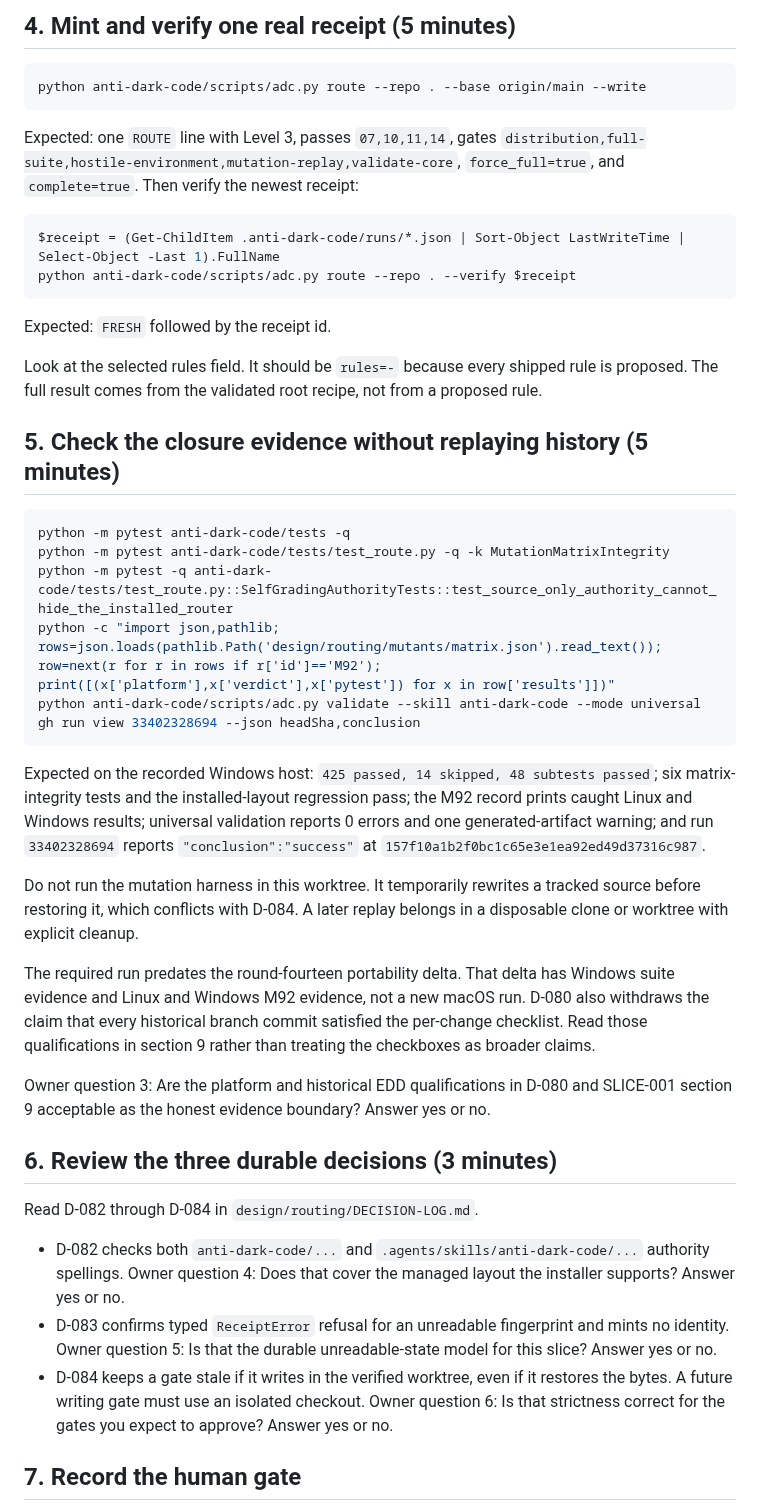
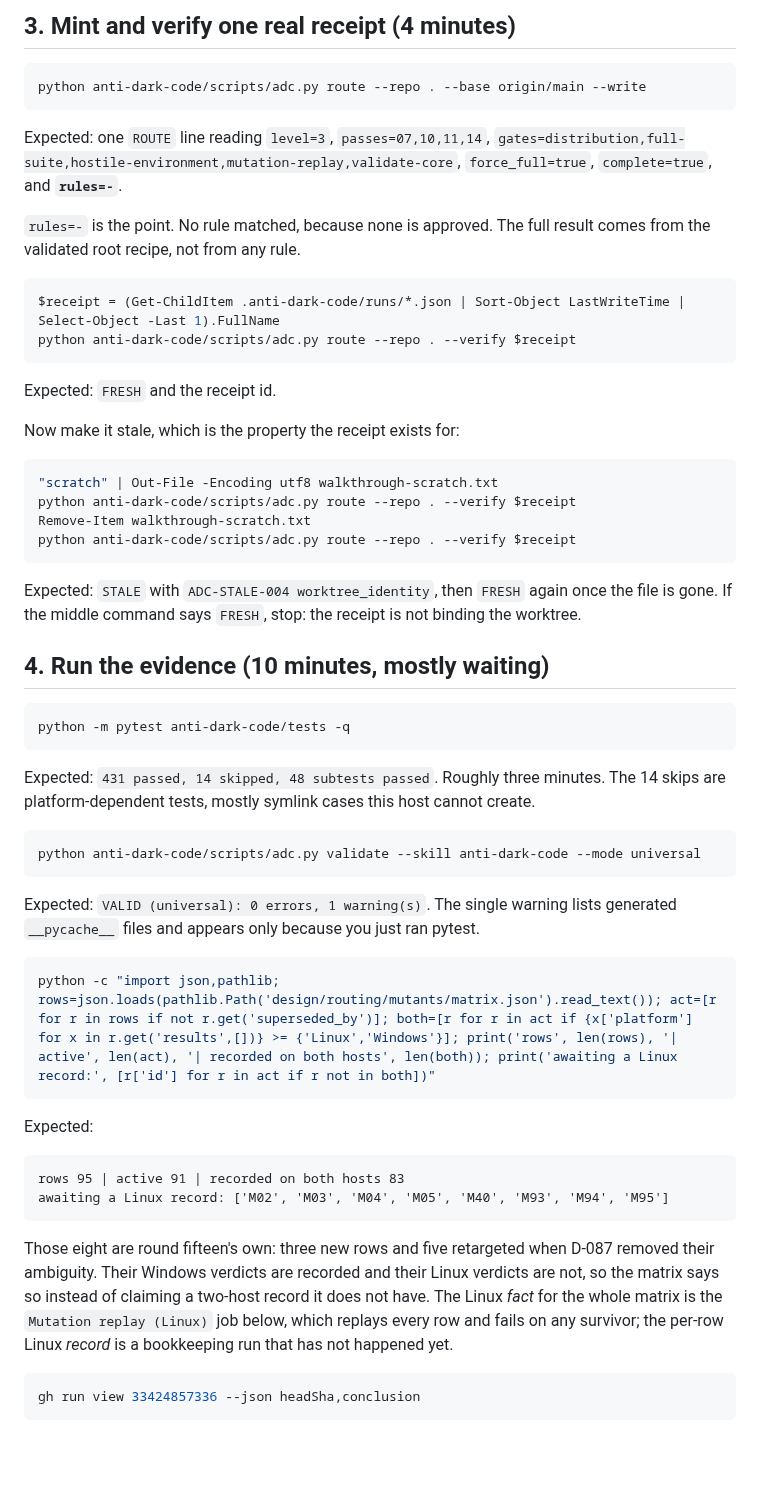
Before and after one commit to LynxTWO/anti-dark-code-skill, a Markdown page: design/routing/WALKTHROUGH-SLICE-001.md, the part around one of its changes. Drawn GitHub-style; blank space fills up the shorter version.

````diff
--- a/design/routing/WALKTHROUGH-SLICE-001.md
+++ b/design/routing/WALKTHROUGH-SLICE-001.md
@@ -54,47 +68,60 @@ Owner question 2: Does this preserve the intended shadow-only boundary, with can
 
-## 4. Mint and verify one real receipt (5 minutes)
+## 3. Mint and verify one real receipt (4 minutes)
 
 ```powershell
 python anti-dark-code/scripts/adc.py route --repo . --base origin/main --write
 ```
 
-Expected: one `ROUTE` line with Level 3, passes `07,10,11,14`, gates `distribution,full-suite,hostile-environment,mutation-replay,validate-core`, `force_full=true`, and `complete=true`. Then verify the newest receipt:
+Expected: one `ROUTE` line reading `level=3`, `passes=07,10,11,14`, `gates=distribution,full-suite,hostile-environment,mutation-replay,validate-core`, `force_full=true`, `complete=true`, and **`rules=-`**.
+
+`rules=-` is the point. No rule matched, because none is approved. The full result comes from the validated root recipe, not from any rule.
 
 ```powershell
 $receipt = (Get-ChildItem .anti-dark-code/runs/*.json | Sort-Object LastWriteTime | Select-Object -Last 1).FullName
 python anti-dark-code/scripts/adc.py route --repo . --verify $receipt
 ```
 
-Expected: `FRESH` followed by the receipt id.
+Expected: `FRESH` and the receipt id.
 
-Look at the selected rules field. It should be `rules=-` because every shipped rule is proposed. The full result comes from the validated root recipe, not from a proposed rule.
+Now make it stale, which is the property the receipt exists for:
 
-## 5. Check the closure evidence without replaying history (5 minutes)
+```powershell
+"scratch" | Out-File -Encoding utf8 walkthrough-scratch.txt
+python anti-dark-code/scripts/adc.py route --repo . --verify $receipt
+Remove-Item walkthrough-scratch.txt
+python anti-dark-code/scripts/adc.py route --repo . --verify $receipt
+```
+
+Expected: `STALE` with `ADC-STALE-004 worktree_identity`, then `FRESH` again once the file is gone. If the middle command says `FRESH`, stop: the receipt is not binding the worktree.
+
+## 4. Run the evidence (10 minutes, mostly waiting)
 
 ```powershell
 python -m pytest anti-dark-code/tests -q
-python -m pytest anti-dark-code/tests/test_route.py -q -k MutationMatrixIntegrity
-python -m pytest -q anti-dark-code/tests/test_route.py::SelfGradingAuthorityTests::test_source_only_authority_cannot_hide_the_installed_router
-python -c "import json,pathlib; rows=json.loads(pathlib.Path('design/routing/mutants/matrix.json').read_text()); row=next(r for r in rows if r['id']=='M92'); print([(x['platform'],x['verdict'],x['pytest']) for x in row['results']])"
-python anti-dark-code/scripts/adc.py validate --skill anti-dark-code --mode universal
-gh run view 33402328694 --json headSha,conclusion
 ```
 
-Expected on the recorded Windows host: `425 passed, 14 skipped, 48 subtests passed`; six matrix-integrity tests and the installed-layout regression pass; the M92 record prints caught Linux and Windows results; universal validation reports 0 errors and one generated-artifact warning; and run `33402328694` reports `"conclusion":"success"` at `157f10a1b2f0bc1c65e3e1ea92ed49d37316c987`.
+Expected: `431 passed, 14 skipped, 48 subtests passed`. Roughly three minutes. The 14 skips are platform-dependent tests, mostly symlink cases this host cannot create.
 
-Do not run the mutation harness in this worktree. It temporarily rewrites a tracked source before restoring it, which conflicts with D-084. A later replay belongs in a disposable clone or worktree with explicit cleanup.
+```powershell
+python anti-dark-code/scripts/adc.py validate --skill anti-dark-code --mode universal
+```
 
-The required run predates the round-fourteen portability delta. That delta has Windows suite evidence and Linux and Windows M92 evidence, not a new macOS run. D-080 also withdraws the claim that every historical branch commit satisfied the per-change checklist. Read those qualifications in section 9 rather than treating the checkboxes as broader claims.
+Expected: `VALID (universal): 0 errors, 1 warning(s)`. The single warning lists generated `__pycache__` files and appears only because you just ran pytest.
 
-Owner question 3: Are the platform and historical EDD qualifications in D-080 and SLICE-001 section 9 acceptable as the honest evidence boundary? Answer yes or no.
+```powershell
+python -c "import json,pathlib; rows=json.loads(pathlib.Path('design/routing/mutants/matrix.json').read_text()); act=[r for r in rows if not r.get('superseded_by')]; both=[r for r in act if {x['platform'] for x in r.get('results',[])} >= {'Linux','Windows'}]; print('rows', len(rows), '| active', len(act), '| recorded on both hosts', len(both)); print('awaiting a Linux record:', [r['id'] for r in act if r not in both])"
+```
 
-## 6. Review the three durable decisions (3 minutes)
+Expected:
 
-Read D-082 through D-084 in `design/routing/DECISION-LOG.md`.
+```text
+rows 95 | active 91 | recorded on both hosts 83
+awaiting a Linux record: ['M02', 'M03', 'M04', 'M05', 'M40', 'M93', 'M94', 'M95']
+```
 
-- D-082 checks both `anti-dark-code/...` and `.agents/skills/anti-dark-code/...` authority spellings. Owner question 4: Does that cover the managed layout the installer supports? Answer yes or no.
-- D-083 confirms typed `ReceiptError` refusal for an unreadable fingerprint and mints no identity. Owner question 5: Is that the durable unreadable-state model for this slice? Answer yes or no.
-- D-084 keeps a gate stale if it writes in the verified worktree, even if it restores the bytes. A future writing gate must use an isolated checkout. Owner question 6: Is that strictness correct for the gates you expect to approve? Answer yes or no.
+Those eight are round fifteen's own: three new rows and five retargeted when D-087 removed their ambiguity. Their Windows verdicts are recorded and their Linux verdicts are not, so the matrix says so instead of claiming a two-host record it does not have. The Linux *fact* for the whole matrix is the `Mutation replay (Linux)` job below, which replays every row and fails on any survivor; the per-row Linux *record* is a bookkeeping run that has not happened yet.
 
-## 7. Record the human gate
+```powershell
+gh run view 33424857336 --json headSha,conclusion
+```
 
````
Also changed, not shown: other parts of design/routing/WALKTHROUGH-SLICE-001.md (+70 -28 lines), design/routing/SLICE-001-route-shadow.md (+5 -3 lines).
